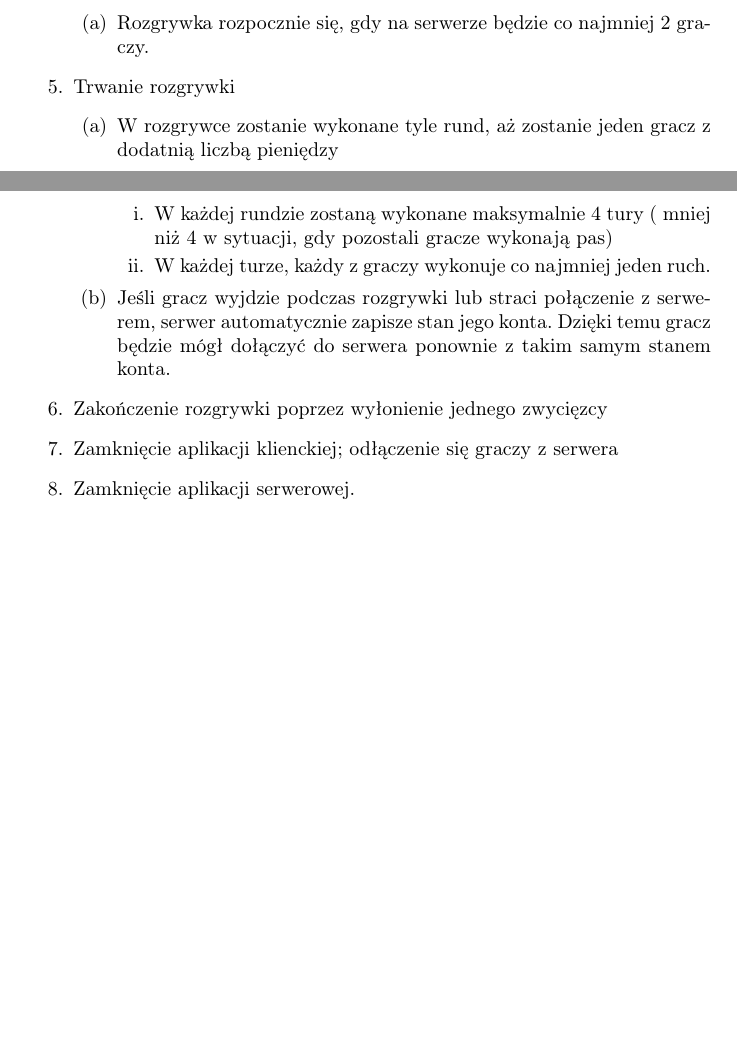
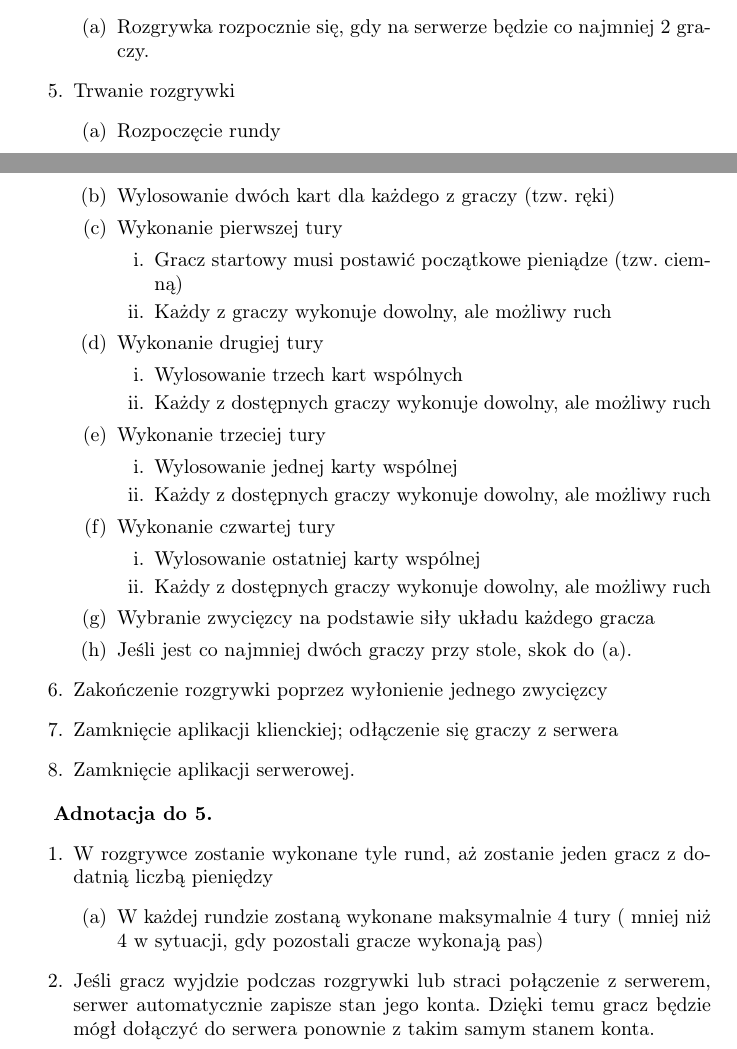
Before and after one commit to lilartisto/poker-royal-flush, a LaTeX document (Documents/functional_specification.tex): two parts of pages 4 and 5 of 7 before the commit and two parts of pages 4 and 5 of 8 after it, joined at a grey line, cut so that both start at the same text, the shorter picture padded with empty space. Compiled offline with pdfLaTeX.

Commit message:
functional specification - scenario improvment

```diff
--- a/Documents/functional_specification.tex
+++ b/Documents/functional_specification.tex
@@ -110,18 +110,46 @@
                 \end{enumerate}
             \item Trwanie rozgrywki
             \begin{enumerate}
-                \item W rozgrywce zostanie wykonane tyle rund, aż zostanie jeden gracz z dodatnią liczbą pieniędzy
+                \item Rozpoczęcie rundy
+                \item Wylosowanie dwóch kart dla każdego z graczy (tzw. ręki)
+                \item Wykonanie pierwszej tury
                 \begin{enumerate}
-                    \item W każdej rundzie zostaną wykonane maksymalnie 4 tury ( mniej niż 4 w sytuacji, gdy pozostali gracze wykonają pas)
-                    \item W każdej turze, każdy z graczy wykonuje co najmniej jeden ruch.
+                    \item Gracz startowy musi postawić początkowe pieniądze (tzw. ciemną)
+                    \item Każdy z graczy wykonuje dowolny, ale możliwy ruch
                 \end{enumerate}
-                \item Jeśli gracz wyjdzie podczas rozgrywki lub straci połączenie z serwerem, serwer automatycznie zapisze stan jego konta. Dzięki temu gracz będzie mógł dołączyć do serwera ponownie z takim samym stanem konta.
+                \item Wykonanie drugiej tury
+                \begin{enumerate}
+                    \item Wylosowanie trzech kart wspólnych
+                    \item Każdy z dostępnych graczy wykonuje dowolny, ale możliwy ruch
+                \end{enumerate}
+                \item Wykonanie trzeciej tury
+                \begin{enumerate}
+                    \item Wylosowanie jednej karty wspólnej
+                    \item Każdy z dostępnych graczy wykonuje dowolny, ale możliwy ruch
+                \end{enumerate}
+                \item Wykonanie czwartej tury
+                \begin{enumerate}
+                    \item Wylosowanie ostatniej karty wspólnej
+                    \item Każdy z dostępnych graczy wykonuje dowolny, ale możliwy ruch
+                \end{enumerate}
+                \item Wybranie zwycięzcy na podstawie siły układu każdego gracza
+                \item Jeśli jest co najmniej dwóch graczy przy stole, skok do (a).
             \end{enumerate}
             \item Zakończenie rozgrywki poprzez wyłonienie jednego zwycięzcy
             \item Zamknięcie aplikacji klienckiej; odłączenie się graczy z serwera
             \item Zamknięcie aplikacji serwerowej.
         \end{enumerate}
 
+        \textbf{Adnotacja do 5.}
+        \begin{enumerate}
+                \item W rozgrywce zostanie wykonane tyle rund, aż zostanie jeden gracz z dodatnią liczbą pieniędzy
+                \begin{enumerate}
+                    \item W każdej rundzie zostaną wykonane maksymalnie 4 tury ( mniej niż 4 w sytuacji, gdy pozostali gracze wykonają pas)
+                \end{enumerate}
+                \item Jeśli gracz wyjdzie podczas rozgrywki lub straci połączenie z serwerem, serwer automatycznie zapisze stan jego konta. Dzięki temu gracz będzie mógł dołączyć do serwera ponownie z takim samym stanem konta.
+            \end{enumerate}
+
+    \newpage
     \subsection{Ekran działania programu}
         Ekrany działania programu dotyczą tylko aplikacji klienckiej.
         \subsubsection{Ekran startowy}
```
